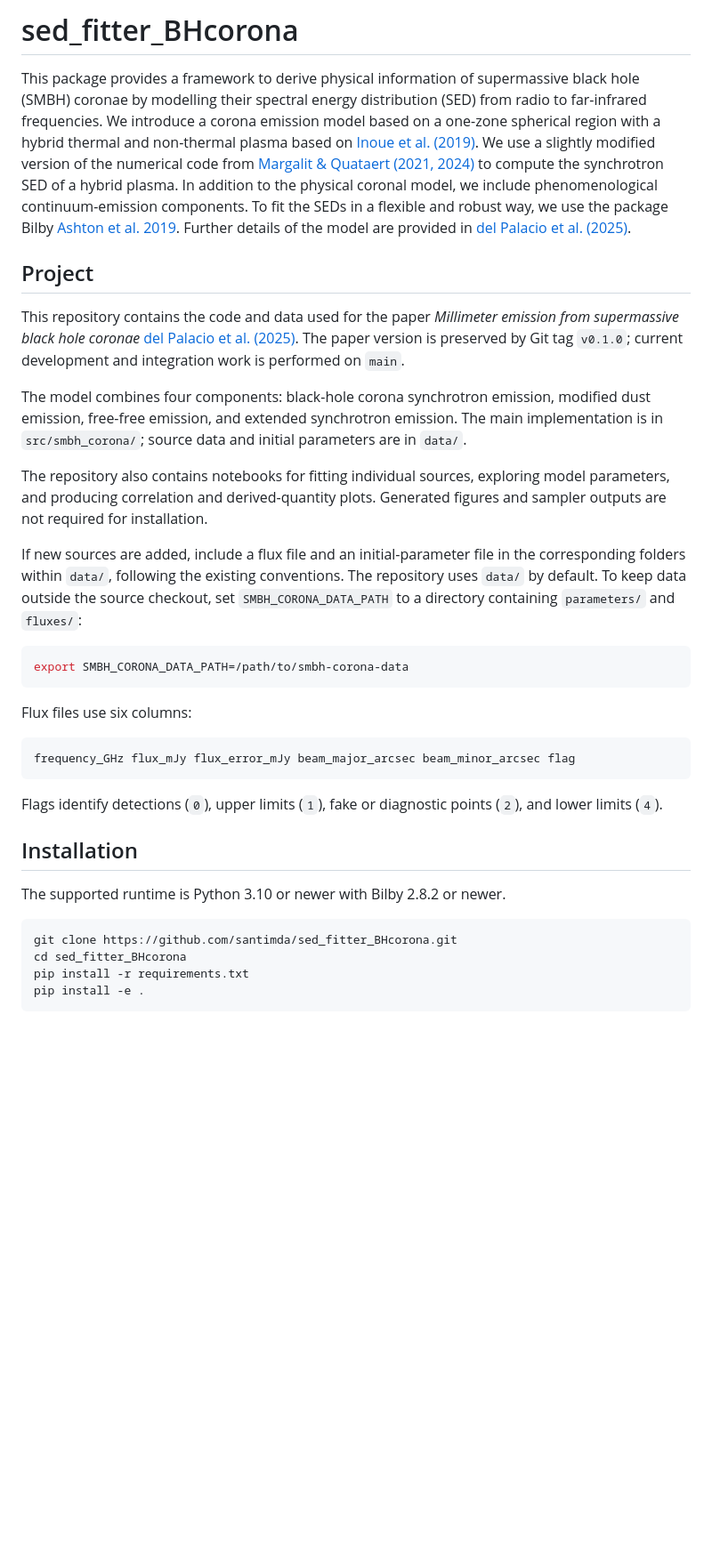
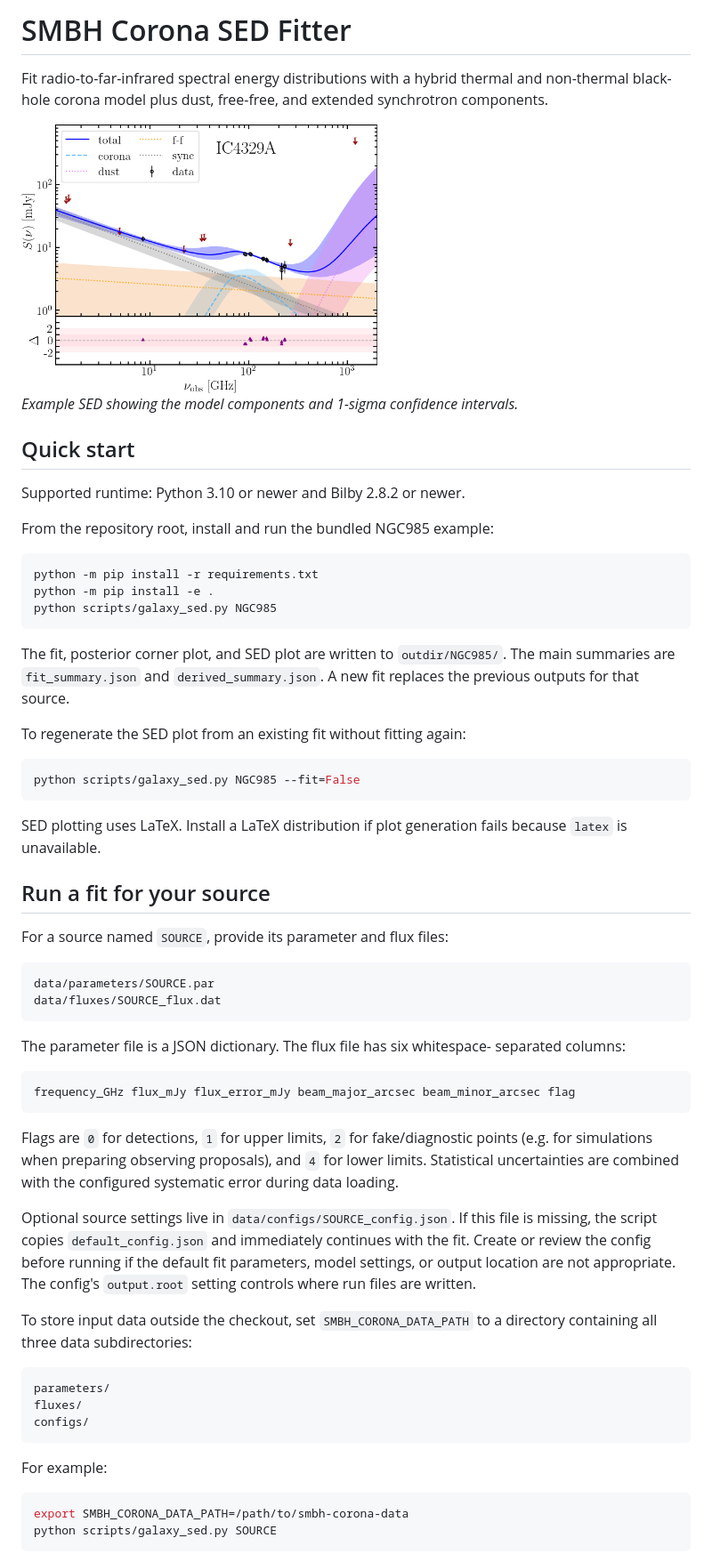
Before and after one commit to santimda/sed_fitter_BHcorona, a Markdown page: README.md, the part around one of its changes. Shown at 89% size. GitHub-like rendering; pictures changed too: figs/SED_IC4329A.png (added); blank space fills up the shorter version.

Commit message:
Improved README

````diff
--- a/README.md
+++ b/README.md
@@ -1,53 +1,78 @@
-# sed_fitter_BHcorona
+# SMBH Corona SED Fitter
 
-This package provides a framework to derive physical information of supermassive black hole (SMBH) coronae by modelling their spectral energy distribution (SED) from radio to far-infrared frequencies. We introduce a corona emission model based on a one-zone spherical region with a hybrid thermal and non-thermal plasma based on [Inoue et al. (2019)](https://ui.adsabs.harvard.edu/#abs/2019ApJ...880...40I/abstract). We use a slightly modified version of the numerical code from
-[Margalit & Quataert (2021, 2024)](https://github.com/bmargalit/thermal-synchrotron) to compute the synchrotron SED of a hybrid plasma.
-In addition to the physical coronal model, we include phenomenological continuum-emission components. To fit the SEDs in a flexible and robust way, we use the package Bilby [Ashton et al. 2019](https://ui.adsabs.harvard.edu/abs/2019ApJS..241...27A/abstract). Further details of the model are provided in [del Palacio et al. (2025)](https://ui.adsabs.harvard.edu/abs/2025A%26A...701A..41D/abstract).
+Fit radio-to-far-infrared spectral energy distributions with a hybrid thermal
+and non-thermal black-hole corona model plus dust, free-free, and extended
+synchrotron components.
 
+<img src="figs/SED_IC4329A.png" width="400"/>
 
-## Project
+*Example SED showing the model components and 1-sigma confidence intervals.*
 
-This repository contains the code and data used for the paper *Millimeter
-emission from supermassive black hole coronae*
-[del Palacio et al. (2025)](https://ui.adsabs.harvard.edu/abs/2025A%26A...701A..41D/abstract).
-The paper version is preserved by Git tag
-`v0.1.0`; current development and integration work is performed on `main`.
+## Quick start
 
-The model combines four components: black-hole corona synchrotron emission,
-modified dust emission, free-free emission, and extended synchrotron emission.
-The main implementation is in `src/smbh_corona/`; source data and initial
-parameters are in `data/`.
+Supported runtime: Python 3.10 or newer and Bilby 2.8.2 or newer.
 
-The repository also contains notebooks for fitting individual sources,
-exploring model parameters, and producing correlation and derived-quantity
-plots. Generated figures and sampler outputs are not required for installation.
-
-If new sources are added, include a flux file and an initial-parameter file in
-the corresponding folders within `data/`, following the existing conventions.
-The repository uses `data/` by default. To keep data outside the source checkout,
-set `SMBH_CORONA_DATA_PATH` to a directory containing `parameters/` and `fluxes/`:
+From the repository root, install and run the bundled NGC985 example:
 
 ```bash
-export SMBH_CORONA_DATA_PATH=/path/to/smbh-corona-data
+python -m pip install -r requirements.txt
+python -m pip install -e .
+python scripts/galaxy_sed.py NGC985
 ```
 
-Flux files use six columns:
+The fit, posterior corner plot, and SED plot are written to `outdir/NGC985/`.
+The main summaries are `fit_summary.json` and `derived_summary.json`. A new fit
+replaces the previous outputs for that source.
+
+To regenerate the SED plot from an existing fit without fitting again:
+
+```bash
+python scripts/galaxy_sed.py NGC985 --fit=False
+```
+
+SED plotting uses LaTeX. Install a LaTeX distribution if plot generation fails
+because `latex` is unavailable.
+
+## Run a fit for your source
+
+For a source named `SOURCE`, provide its parameter and flux files:
+
+```text
+data/parameters/SOURCE.par
+data/fluxes/SOURCE_flux.dat
+```
+
+The parameter file is a JSON dictionary. The flux file has six whitespace-
+separated columns:
 
 ```text
 frequency_GHz flux_mJy flux_error_mJy beam_major_arcsec beam_minor_arcsec flag
 ```
 
-Flags identify detections (`0`), upper limits (`1`), fake or diagnostic points
-(`2`), and lower limits (`4`).
+Flags are `0` for detections, `1` for upper limits, `2` for fake/diagnostic
+points (e.g. for simulations when preparing observing proposals), and `4` for
+lower limits. Statistical uncertainties are combined with the configured systematic
+error during data loading.
 
-## Installation
+Optional source settings live in `data/configs/SOURCE_config.json`. If this file
+is missing, the script copies `default_config.json` and immediately continues
+with the fit. Create or review the config before running if the default fit
+parameters, model settings, or output location are not appropriate. The config's
+`output.root` setting controls where run files are written.
 
-The supported runtime is Python 3.10 or newer with Bilby 2.8.2 or newer.
+To store input data outside the checkout, set `SMBH_CORONA_DATA_PATH` to a
+directory containing all three data subdirectories:
+
+```text
+parameters/
+fluxes/
+configs/
+```
+
+For example:
 
 ```bash
-git clone https://github.com/santimda/sed_fitter_BHcorona.git
-cd sed_fitter_BHcorona
-pip install -r requirements.txt
-pip install -e .
+export SMBH_CORONA_DATA_PATH=/path/to/smbh-corona-data
+python scripts/galaxy_sed.py SOURCE
 ```
 
````
Also changed, not shown: other parts of README.md (+33 -100 lines), 1 other file.
